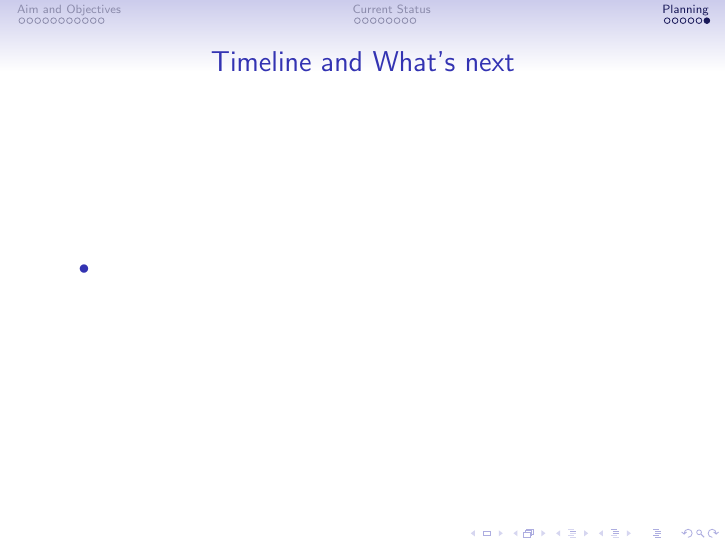
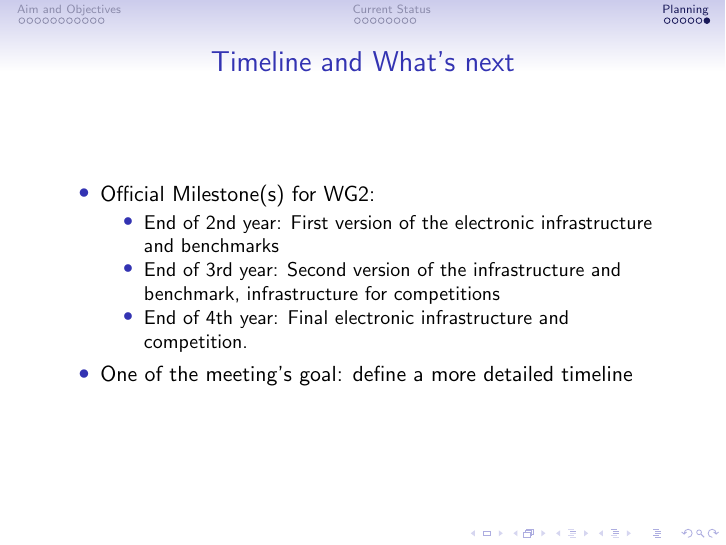
Before and after one commit to selig/ARVI_WG2, LaTeX slides (Malta15/WG2.tex): page 27 of 27. Compiled offline with pdfLaTeX.

Commit message:
the official milestones

```diff
--- a/Malta15/WG2.tex
+++ b/Malta15/WG2.tex
@@ -8,7 +8,8 @@
 \usetheme{Singapore}
 \AtBeginSection{\frame{\sectionpage}}
 
-\title[WG2]{Working Group 2 : Standardization, benchmarks, tool interoperability}
+\title[WG2]{Working Group 2\\
+{\bf Standardization, benchmarks, \\tool interoperability}}
 \author{Chair: Giles Reger\\ Vice-chair: Eugen Zalinescu}
 
 
@@ -380,7 +381,16 @@ Clear the landscape of formalisms and tools proposed and built for runtime verif
 \begin{frame}
 \frametitle{Timeline and What's next}
 \begin{itemize}
-	\item
+	\item Official Milestone(s) for WG2:
+          \begin{itemize}
+          \item End of 2nd year: First version of the electronic
+            infrastructure and benchmarks
+          \item End of 3rd year: Second version of the infrastructure
+            and benchmark, infrastructure for competitions
+          \item End of 4th year: Final electronic infrastructure and
+            competition.
+          \end{itemize}
+        \item One of the meeting's goal: define a more detailed timeline
 \end{itemize}
 \end{frame}
 
```
